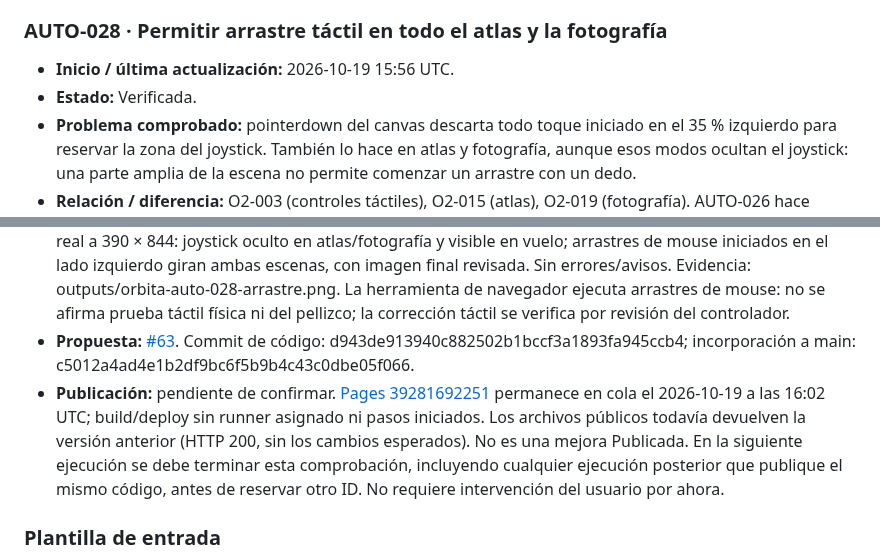
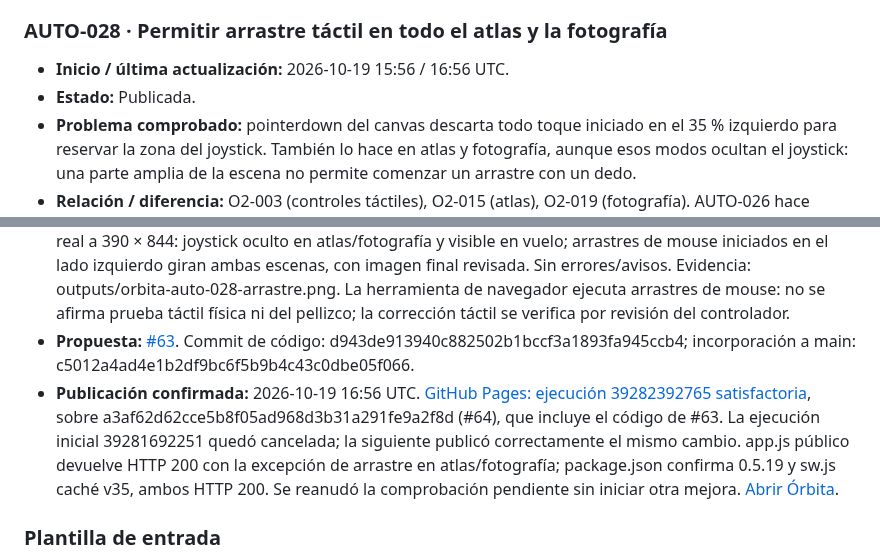
Before and after one commit to fercala/pequenos-exploradores, a Markdown page: solar-nave/MEJORAS-AUTOMATICAS.md, 2 parts joined by grey strips. GitHub-like rendering.

Commit message:
docs(orbita): confirmar publicación AUTO-028

```diff
--- a/solar-nave/MEJORAS-AUTOMATICAS.md
+++ b/solar-nave/MEJORAS-AUTOMATICAS.md
@@ -463,8 +463,8 @@ Antes de asignar un ID nuevo, comprueba `main`, las entradas siguientes y las pr
 
 ### AUTO-028 · Permitir arrastre táctil en todo el atlas y la fotografía
 
-- **Inicio / última actualización:** 2026-10-19 15:56 UTC.
-- **Estado:** Verificada.
+- **Inicio / última actualización:** 2026-10-19 15:56 / 16:56 UTC.
+- **Estado:** Publicada.
 - **Problema comprobado:** pointerdown del canvas descarta todo toque iniciado en el 35 % izquierdo para reservar la zona del joystick. También lo hace en atlas y fotografía, aunque esos modos ocultan el joystick: una parte amplia de la escena no permite comenzar un arrastre con un dedo.
 - **Relación / diferencia:** O2-003 (controles táctiles), O2-015 (atlas), O2-019 (fotografía). AUTO-026 hace funcionar la inclinación y AUTO-027 detiene propulsión al entrar; aquí se elimina una zona táctil inactiva exclusivamente en los dos modos sin joystick, conservando la reserva lateral durante vuelo y caminata.
 - **Criterio de aceptación:** los toques del lado izquierdo pueden iniciar orientación de cámara en atlas/fotografía; la zona lateral sigue reservada al joystick en vuelo/superficie. Se mantienen captura de puntero, pellizco, mouse y cancelación de toques, sin cambiar partidas.
@@ -472,7 +472,7 @@ Antes de asignar un ID nuevo, comprueba `main`, las entradas siguientes y las pr
 - **Cambio y archivos:** app.js limita la reserva lateral de toques a los modos que no son atlas ni fotografía; no cambia seguimiento de punteros, captura, pellizco ni liberación. Versión 0.5.19 en package.json/README y caché propia v35 en sw.js.
 - **Validación:** 88 pruebas existentes y construcción correctas. Revisión de la condición: el rechazo de touch a la izquierda solo permanece si overview y photo son falsos; mouse conserva su ruta anterior. Navegador real a 390 × 844: joystick oculto en atlas/fotografía y visible en vuelo; arrastres de mouse iniciados en el lado izquierdo giran ambas escenas, con imagen final revisada. Sin errores/avisos. Evidencia: outputs/orbita-auto-028-arrastre.png. La herramienta de navegador ejecuta arrastres de mouse: no se afirma prueba táctil física ni del pellizco; la corrección táctil se verifica por revisión del controlador.
 - **Propuesta:** [#63](https://github.com/fercala/pequenos-exploradores/pull/63). Commit de código: d943de913940c882502b1bccf3a1893fa945ccb4; incorporación a main: c5012a4ad4e1b2df9bc6f5b9b4c43c0dbe05f066.
-- **Publicación:** pendiente de confirmar. [Pages 39281692251](https://github.com/fercala/pequenos-exploradores/actions/runs/39281692251) permanece en cola el 2026-10-19 a las 16:02 UTC; build/deploy sin runner asignado ni pasos iniciados. Los archivos públicos todavía devuelven la versión anterior (HTTP 200, sin los cambios esperados). No es una mejora Publicada. En la siguiente ejecución se debe terminar esta comprobación, incluyendo cualquier ejecución posterior que publique el mismo código, antes de reservar otro ID. No requiere intervención del usuario por ahora.
+- **Publicación confirmada:** 2026-10-19 16:56 UTC. [GitHub Pages: ejecución 39282392765 satisfactoria](https://github.com/fercala/pequenos-exploradores/actions/runs/39282392765), sobre a3af62d62cce5b8f05ad968d3b31a291fe9a2f8d (#64), que incluye el código de #63. La ejecución inicial 39281692251 quedó cancelada; la siguiente publicó correctamente el mismo cambio. app.js público devuelve HTTP 200 con la excepción de arrastre en atlas/fotografía; package.json confirma 0.5.19 y sw.js caché v35, ambos HTTP 200. Se reanudó la comprobación pendiente sin iniciar otra mejora. [Abrir Órbita](https://fercala.github.io/pequenos-exploradores/solar-nave/).
 
 ### Plantilla de entrada
 
```
